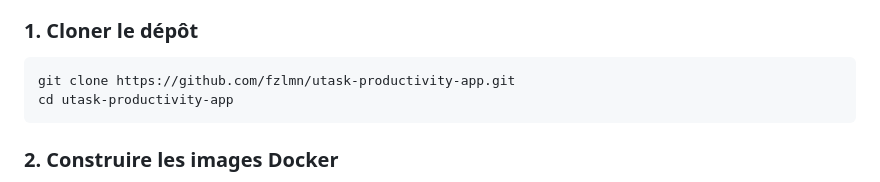
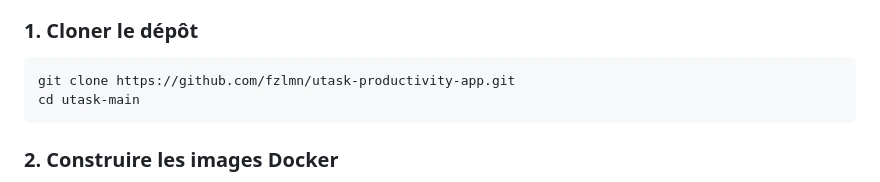
Before and after one commit to fzlmn/utask-productivity-app, a Markdown page: uTask-main/README.md, the part around the change. Rendered like a GitHub page.

````diff
--- a/uTask-main/README.md
+++ b/uTask-main/README.md
@@ -108,7 +108,7 @@ CMD ["npm", "run", "start"]
 ### 1. Cloner le dépôt
 ```bash
 git clone https://github.com/fzlmn/utask-productivity-app.git
-cd utask-productivity-app
+cd utask-main
 ```
 
 ### 2. Construire les images Docker
````
